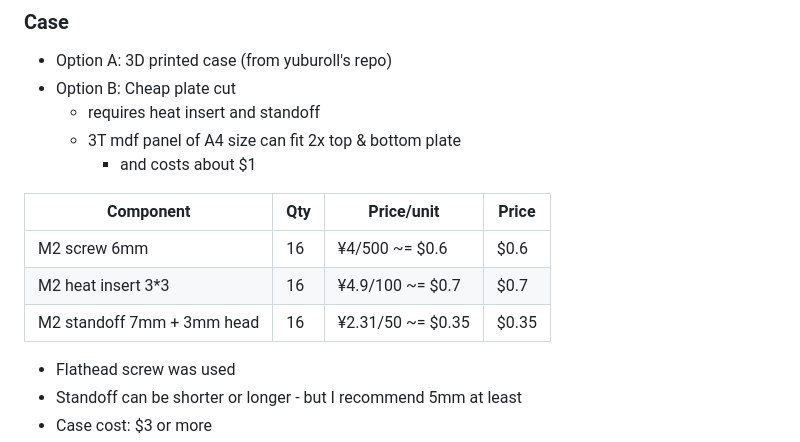
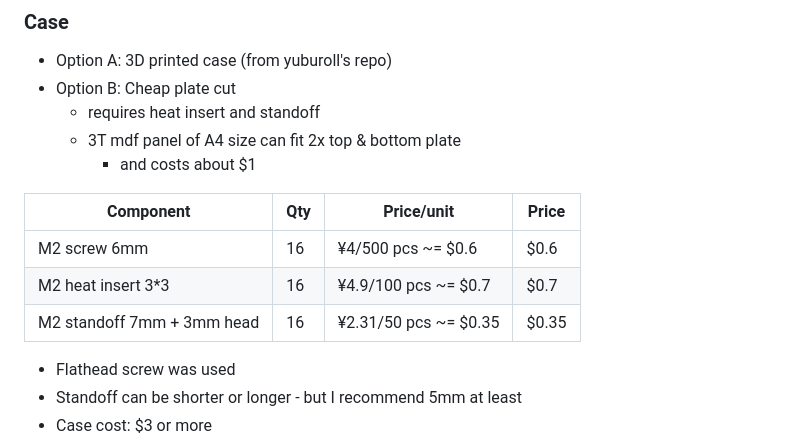
Before and after one commit to Hanthebot/Boardloaf-HE, a Markdown page: README.md, the part around the change. Drawn GitHub-style.

```diff
--- a/README.md
+++ b/README.md
@@ -33,9 +33,9 @@ Based on Boardloaf and strongly inspired by [TrueStrike42](https://github.com/by
 
 |Component|Qty|Price/unit|Price|
 |-|-|-|-|
-|M2 screw 6mm|16|¥4/500 ~= $0.6|$0.6|
-|M2 heat insert 3*3|16|¥4.9/100 ~= $0.7|$0.7|
-|M2 standoff 7mm + 3mm head|16|¥2.31/50 ~= $0.35|$0.35|
+|M2 screw 6mm|16|¥4/500 pcs ~= $0.6|$0.6|
+|M2 heat insert 3*3|16|¥4.9/100 pcs ~= $0.7|$0.7|
+|M2 standoff 7mm + 3mm head|16|¥2.31/50 pcs ~= $0.35|$0.35|
 - Flathead screw was used
 - Standoff can be shorter or longer - but I recommend 5mm at least
 - Case cost: $3 or more
```
